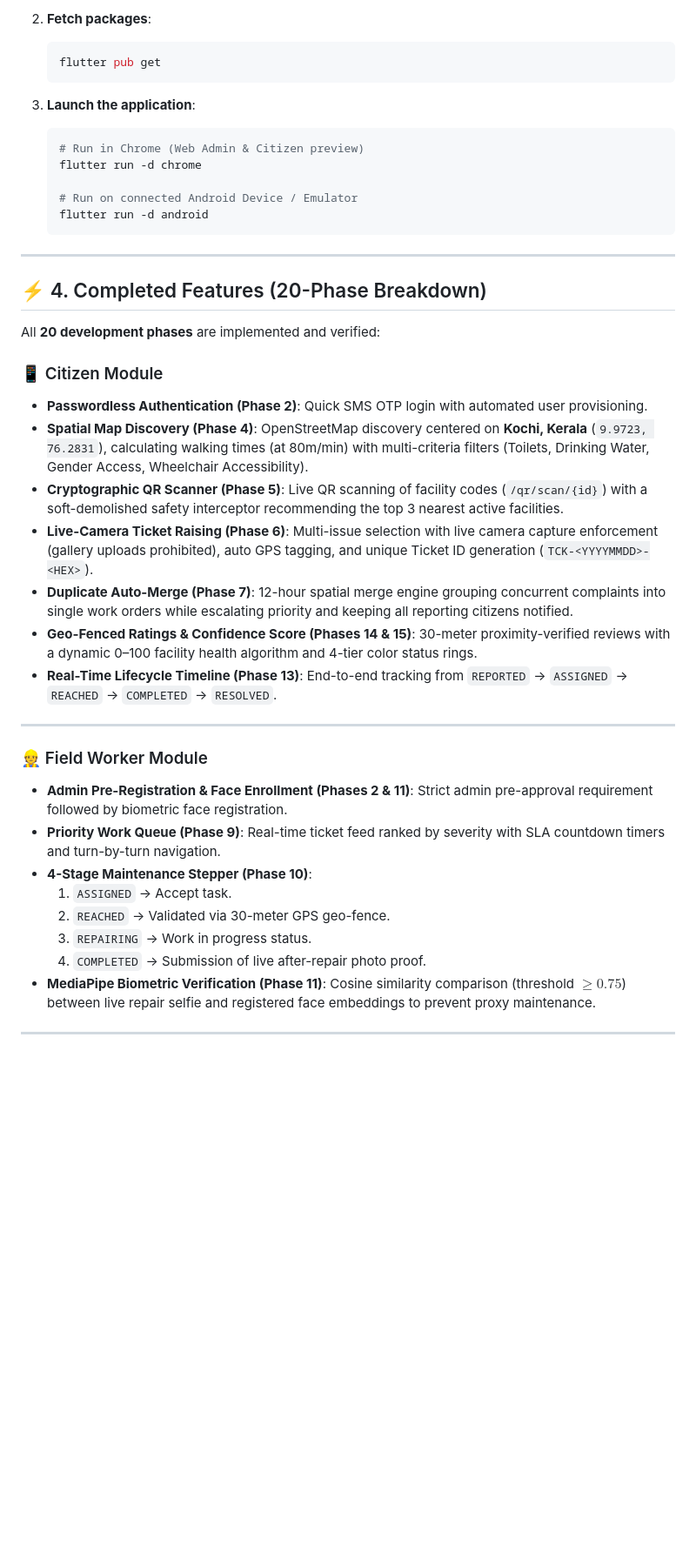
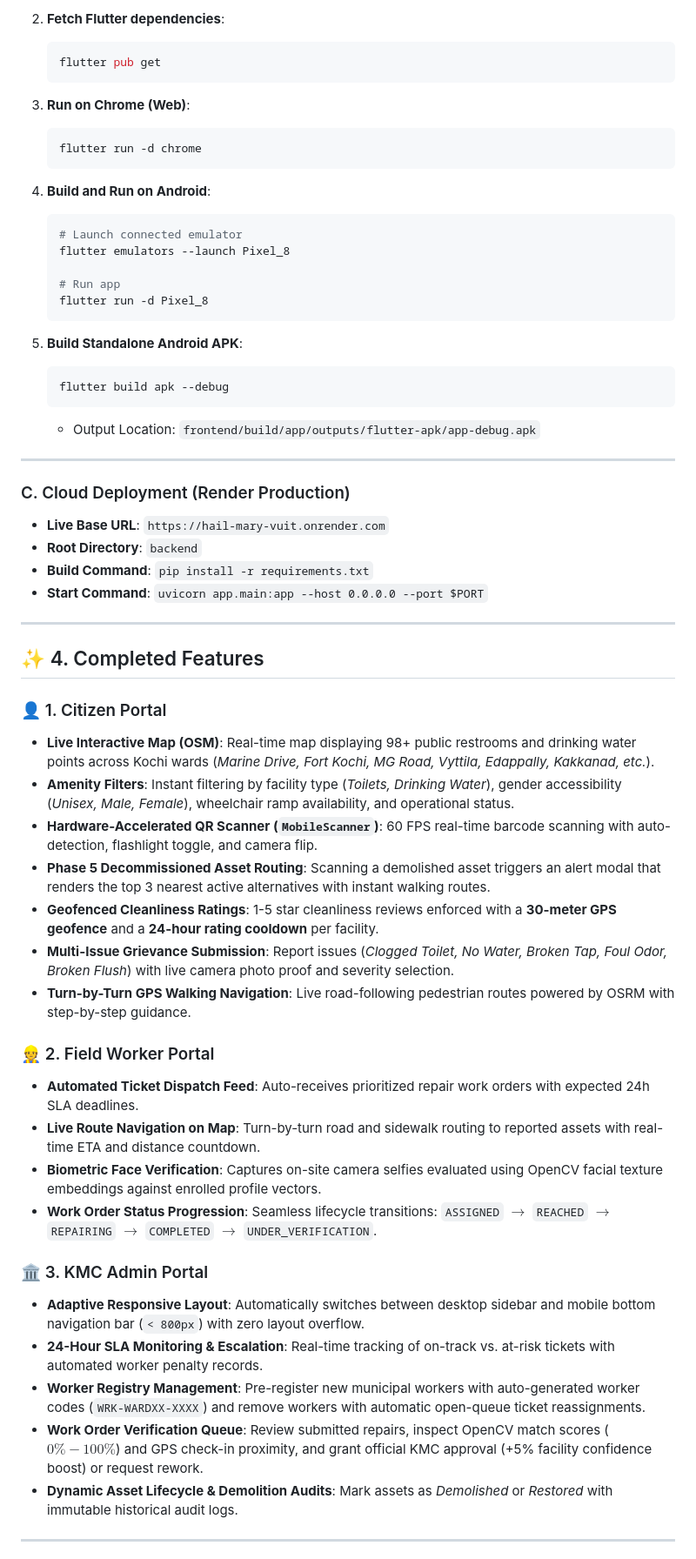
Before and after one commit to pavan-charan/Hail-Mary, a Markdown page: README.md, the part around one of its changes. Shown at 87% size. Drawn GitHub-style; blank space fills up the shorter version.

````diff
--- a/README.md
+++ b/README.md
@@ -132,45 +156,63 @@ The platform is engineered using **Clean Architecture** principles across both t
    ```
 
-2. **Fetch packages**:
+2. **Fetch Flutter dependencies**:
    ```bash
    flutter pub get
    ```
 
-3. **Launch the application**:
+3. **Run on Chrome (Web)**:
    ```bash
-   # Run in Chrome (Web Admin & Citizen preview)
    flutter run -d chrome
+   ```
 
-   # Run on connected Android Device / Emulator
-   flutter run -d android
+4. **Build and Run on Android**:
+   ```bash
+   # Launch connected emulator
+   flutter emulators --launch Pixel_8
+
+   # Run app
+   flutter run -d Pixel_8
    ```
+
+5. **Build Standalone Android APK**:
+   ```bash
+   flutter build apk --debug
+   ```
+   * Output Location: `frontend/build/app/outputs/flutter-apk/app-debug.apk`
 
 ---
 
-## ⚡ 4. Completed Features (20-Phase Breakdown)
-
-All **20 development phases** are implemented and verified:
-
-### 📱 Citizen Module
-- **Passwordless Authentication (Phase 2)**: Quick SMS OTP login with automated user provisioning.
-- **Spatial Map Discovery (Phase 4)**: OpenStreetMap discovery centered on **Kochi, Kerala** (`9.9723, 76.2831`), calculating walking times (at 80m/min) with multi-criteria filters (Toilets, Drinking Water, Gender Access, Wheelchair Accessibility).
-- **Cryptographic QR Scanner (Phase 5)**: Live QR scanning of facility codes (`/qr/scan/{id}`) with a soft-demolished safety interceptor recommending the top 3 nearest active facilities.
-- **Live-Camera Ticket Raising (Phase 6)**: Multi-issue selection with live camera capture enforcement (gallery uploads prohibited), auto GPS tagging, and unique Ticket ID generation (`TCK-<YYYYMMDD>-<HEX>`).
-- **Duplicate Auto-Merge (Phase 7)**: 12-hour spatial merge engine grouping concurrent complaints into single work orders while escalating priority and keeping all reporting citizens notified.
-- **Geo-Fenced Ratings & Confidence Score (Phases 14 & 15)**: 30-meter proximity-verified reviews with a dynamic 0–100 facility health algorithm and 4-tier color status rings.
-- **Real-Time Lifecycle Timeline (Phase 13)**: End-to-end tracking from `REPORTED` &rarr; `ASSIGNED` &rarr; `REACHED` &rarr; `COMPLETED` &rarr; `RESOLVED`.
+### C. Cloud Deployment (Render Production)
+* **Live Base URL**: `https://hail-mary-vuit.onrender.com`
+* **Root Directory**: `backend`
+* **Build Command**: `pip install -r requirements.txt`
+* **Start Command**: `uvicorn app.main:app --host 0.0.0.0 --port $PORT`
 
 ---
 
-### 👷 Field Worker Module
-- **Admin Pre-Registration & Face Enrollment (Phases 2 & 11)**: Strict admin pre-approval requirement followed by biometric face registration.
-- **Priority Work Queue (Phase 9)**: Real-time ticket feed ranked by severity with SLA countdown timers and turn-by-turn navigation.
-- **4-Stage Maintenance Stepper (Phase 10)**:
-  1. `ASSIGNED` &rarr; Accept task.
-  2. `REACHED` &rarr; Validated via 30-meter GPS geo-fence.
-  3. `REPAIRING` &rarr; Work in progress status.
-  4. `COMPLETED` &rarr; Submission of live after-repair photo proof.
-- **MediaPipe Biometric Verification (Phase 11)**: Cosine similarity comparison (threshold $\ge 0.75$) between live repair selfie and registered face embeddings to prevent proxy maintenance.
+## ✨ 4. Completed Features
+
+### 👤 1. Citizen Portal
+* **Live Interactive Map (OSM)**: Real-time map displaying 98+ public restrooms and drinking water points across Kochi wards (*Marine Drive, Fort Kochi, MG Road, Vyttila, Edappally, Kakkanad, etc.*).
+* **Amenity Filters**: Instant filtering by facility type (*Toilets, Drinking Water*), gender accessibility (*Unisex, Male, Female*), wheelchair ramp availability, and operational status.
+* **Hardware-Accelerated QR Scanner (`MobileScanner`)**: 60 FPS real-time barcode scanning with auto-detection, flashlight toggle, and camera flip.
+* **Phase 5 Decommissioned Asset Routing**: Scanning a demolished asset triggers an alert modal that renders the top 3 nearest active alternatives with instant walking routes.
+* **Geofenced Cleanliness Ratings**: 1-5 star cleanliness reviews enforced with a **30-meter GPS geofence** and a **24-hour rating cooldown** per facility.
+* **Multi-Issue Grievance Submission**: Report issues (*Clogged Toilet, No Water, Broken Tap, Foul Odor, Broken Flush*) with live camera photo proof and severity selection.
+* **Turn-by-Turn GPS Walking Navigation**: Live road-following pedestrian routes powered by OSRM with step-by-step guidance.
+
+### 👷 2. Field Worker Portal
+* **Automated Ticket Dispatch Feed**: Auto-receives prioritized repair work orders with expected 24h SLA deadlines.
+* **Live Route Navigation on Map**: Turn-by-turn road and sidewalk routing to reported assets with real-time ETA and distance countdown.
+* **Biometric Face Verification**: Captures on-site camera selfies evaluated using OpenCV facial texture embeddings against enrolled profile vectors.
+* **Work Order Status Progression**: Seamless lifecycle transitions: `ASSIGNED` $\to$ `REACHED` $\to$ `REPAIRING` $\to$ `COMPLETED` $\to$ `UNDER_VERIFICATION`.
+
+### 🏛️ 3. KMC Admin Portal
+* **Adaptive Responsive Layout**: Automatically switches between desktop sidebar and mobile bottom navigation bar (`< 800px`) with zero layout overflow.
+* **24-Hour SLA Monitoring & Escalation**: Real-time tracking of on-track vs. at-risk tickets with automated worker penalty records.
+* **Worker Registry Management**: Pre-register new municipal workers with auto-generated worker codes (`WRK-WARDXX-XXXX`) and remove workers with automatic open-queue ticket reassignments.
+* **Work Order Verification Queue**: Review submitted repairs, inspect OpenCV match scores ($0\%-100\%$) and GPS check-in proximity, and grant official KMC approval (+5% facility confidence boost) or request rework.
+* **Dynamic Asset Lifecycle & Demolition Audits**: Mark assets as *Demolished* or *Restored* with immutable historical audit logs.
 
 ---
 
````
Also changed, not shown: other parts of README.md (+156 -129 lines).
